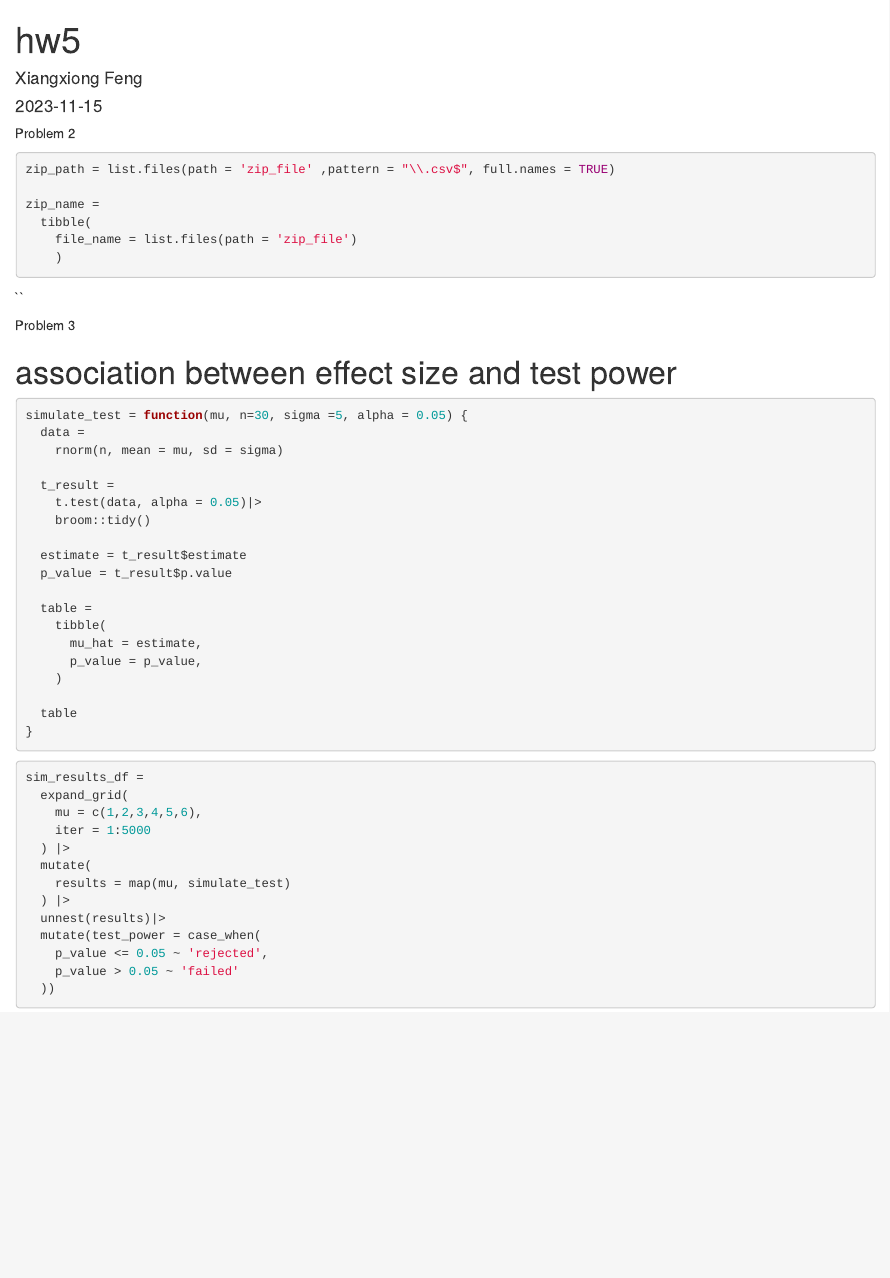
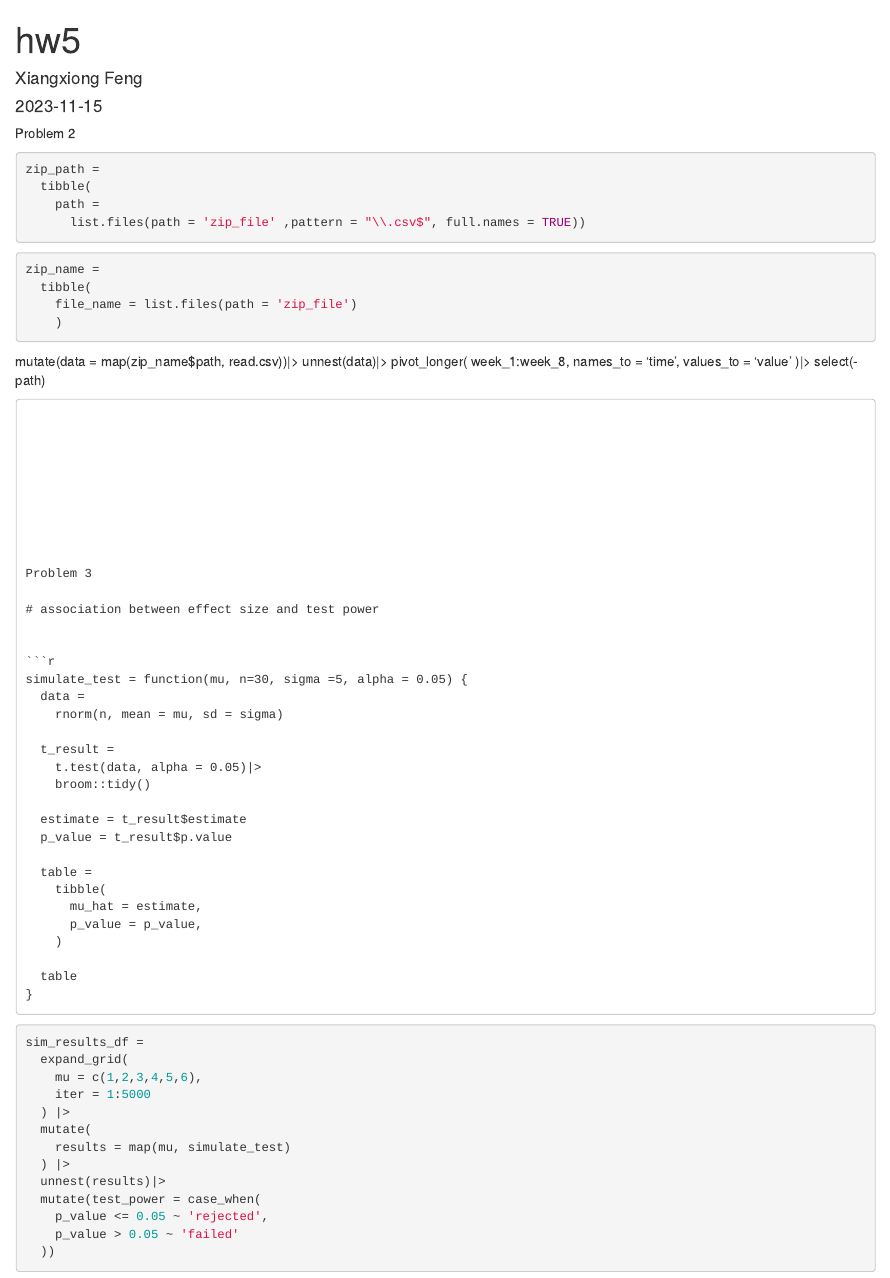
Before and after one commit to XiangxiongFeng/p8105_hw5_xiangxiongfeng, an R Markdown document (hw5.Rmd): the page in a window 1100 px wide, from its top. The pictures show the output file hw5.html that the author committed with the source, opened offline.

Commit message:
create file name table and file path table

````diff
--- a/hw5.Rmd
+++ b/hw5.Rmd
@@ -40,8 +40,15 @@ theme_set(theme_minimal() + theme(legend.position = "bottom"))
 ```
 
 ```{r}
-zip_path = list.files(path = 'zip_file' ,pattern = "\\.csv$", full.names = TRUE)
+zip_path =
+  tibble(
+    path =
+      list.files(path = 'zip_file' ,pattern = "\\.csv$", full.names = TRUE))
 
+```
+
+
+```{r}
 zip_name =
   tibble(
     file_name = list.files(path = 'zip_file')
@@ -49,8 +56,21 @@ zip_name =
 
 ```
 
+```{r}
 
-``
+
+```
+  mutate(data = map(zip_name$path, read.csv))|>
+  unnest(data)|>
+  pivot_longer(
+    week_1:week_8,
+    names_to = 'time',
+    values_to = 'value'
+  )|>
+  select(-path)
+```
+
+
 
 
 
````
Also changed, not shown: hw5.html.
